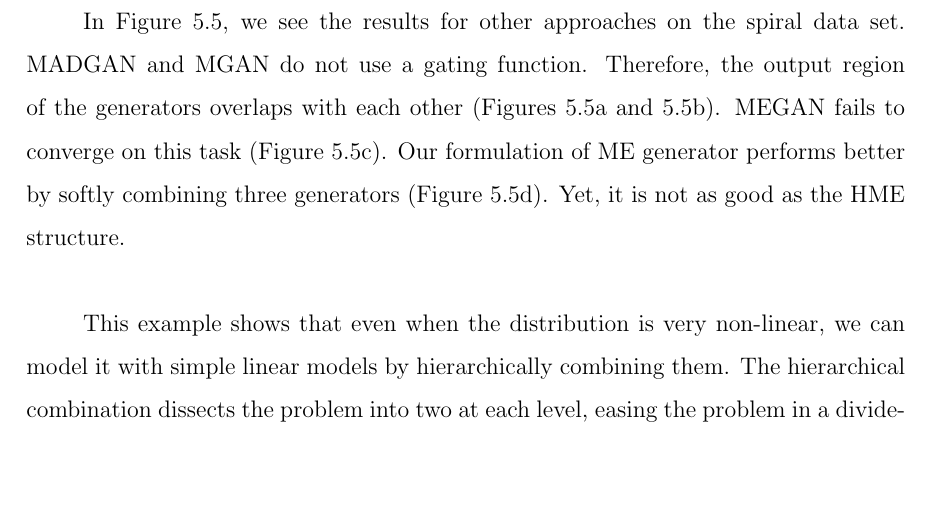
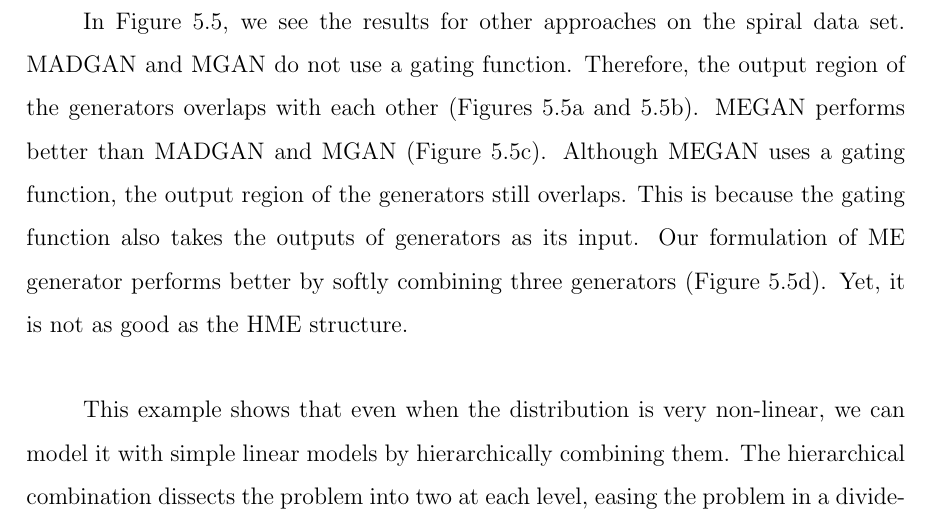
Before and after one commit to alper111/ms-thesis, a LaTeX thesis (thesis.tex): part of page 43 of 88, cut so that both start at the same text, the shorter picture padded with empty space. Compiled offline with pdfLaTeX.

Commit message:
megan fix

```diff
--- a/thesis.tex
+++ b/thesis.tex
@@ -582,7 +582,7 @@ The seed numbers are set to {2019, 2020, 2021, 2022, 2023} for five different ru
 \label{sec:toy}
 First, for the sake of the understanding of the model, we made a toy experiment (Figure \ref{fig:toy_hme}). We are given a spiral-like shaped two-dimensional data set. We trained an HME-GAN model with a depth of three, so there are eight generators at the leaves. At the top level, we see the trained model's response. The input noise vector is drawn from a one-dimensional Gaussian distribution with zero mean and unit variance. The possible input range is shown with colors on the top box in Figure \ref{fig:toy_hme}. The output of the model is also colored, indicating which part of the input maps to which part of the output. We visualized each node's responsibility by softly counting the gating values. On the first level of the tree, we see that the overall output of the model is divided into two, the left responsible for the inner region, and the right responsible for the outer region. When we go down in the tree, the responsibility is distributed among children. At the final level, where the leaves are located, there are generator functions. Notice that each generator is used in a local region. We also see that some generators are not used at all.
 
-In Figure \ref{fig:toy_other}, we see the results for other approaches on the spiral data set. MADGAN and MGAN do not use a gating function. Therefore, the output region of the generators overlaps with each other (Figures \ref{fig:toy_other}a and \ref{fig:toy_other}b). MEGAN fails to converge on this task (Figure \ref{fig:toy_other}c). Our formulation of ME generator performs better by softly combining three generators (Figure \ref{fig:toy_other}d). Yet, it is not as good as the HME structure.
+In Figure \ref{fig:toy_other}, we see the results for other approaches on the spiral data set. MADGAN and MGAN do not use a gating function. Therefore, the output region of the generators overlaps with each other (Figures \ref{fig:toy_other}a and \ref{fig:toy_other}b). MEGAN performs better than MADGAN and MGAN (Figure \ref{fig:toy_other}c). Although MEGAN uses a gating function, the output region of the generators still overlaps. This is because the gating function also takes the outputs of generators as its input. Our formulation of ME generator performs better by softly combining three generators (Figure \ref{fig:toy_other}d). Yet, it is not as good as the HME structure.
 
 This example shows that even when the distribution is very non-linear, we can model it with simple linear models by hierarchically combining them. The hierarchical combination dissects the problem into two at each level, easing the problem in a divide-and-conquer fashion.
 
```
Also changed, not shown: figures/toy_megan.pdf.
